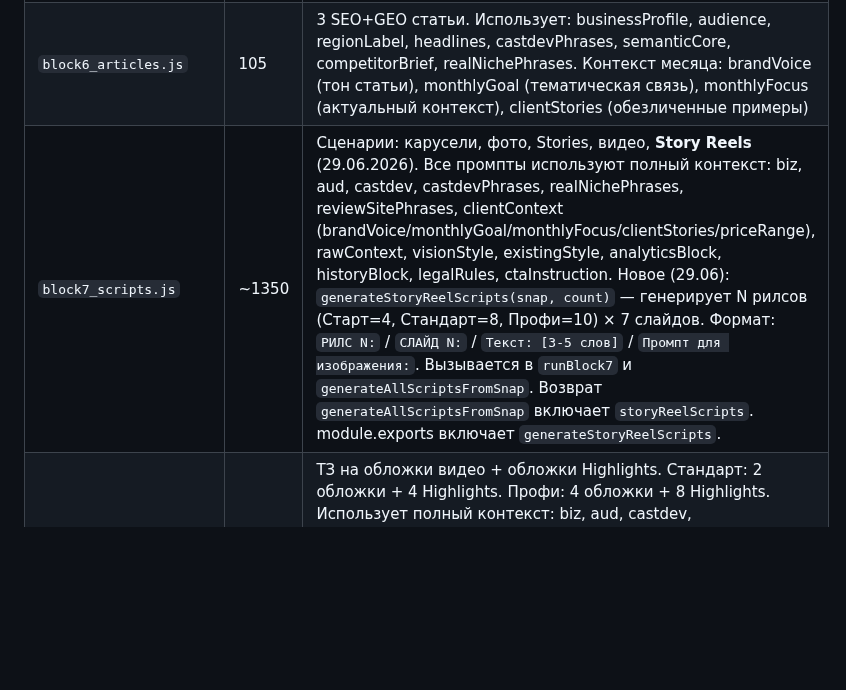
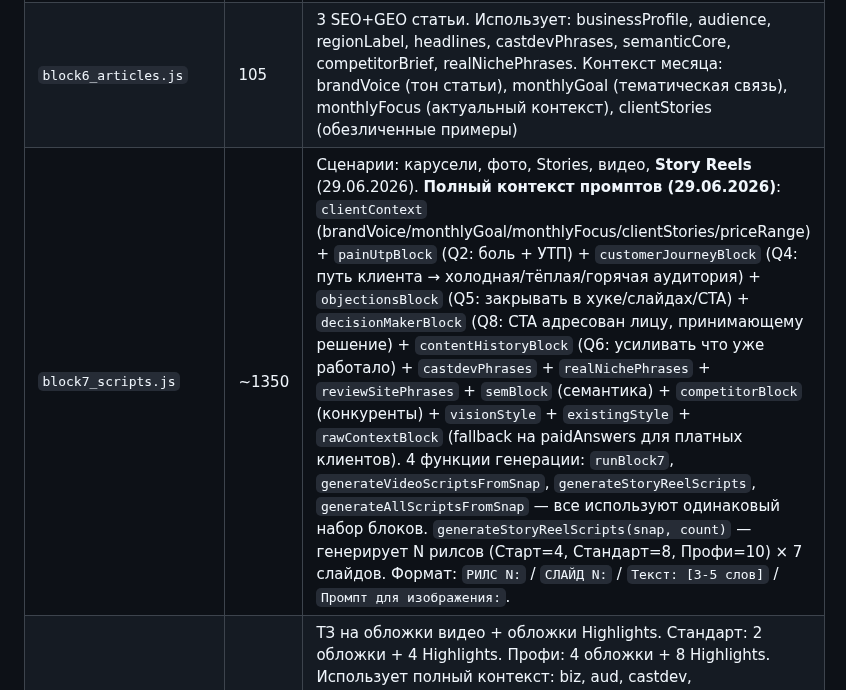
Before and after one commit to leonsgo23-cell/marketingdna-bot, a Markdown page: docs/modules/index-bot.md, the part around the change. Rendered like a GitHub page; blank space fills up the shorter version.

Commit message:
docs: update block7 context blocks - Q2/Q4/Q5/Q6/Q8 now documented as dedicated prompt blocks

```diff
--- a/docs/modules/index-bot.md
+++ b/docs/modules/index-bot.md
@@ -57,7 +57,7 @@
 | `block4_castdev.js` | ~130 | Кастдев — два параллельных Tavily-поиска: (1) реальные фразы ниши → `session.realNichePhrases`, (2) голос клиента из отзывов/форумов → `session.reviewSitePhrases`. Компактная выжимка → `session.castdevPhrases` (живые фразы + ключевые слова + страхи). Виртуальные интервью Claude обогащены обоими источниками. |
 | `block5_semantics.js` | ~80 | Семантическое ядро → `session.semanticCore`: Таблицы 1-3 (ключевые слова, фразы, заголовки) + GEO-ключи. Таблица 4 — голос клиента из реальных отзывов (`reviewSitePhrases`). |
 | `block6_articles.js` | 105 | 3 SEO+GEO статьи. Использует: businessProfile, audience, regionLabel, headlines, castdevPhrases, semanticCore, competitorBrief, realNichePhrases. Контекст месяца: brandVoice (тон статьи), monthlyGoal (тематическая связь), monthlyFocus (актуальный контекст), clientStories (обезличенные примеры) |
-| `block7_scripts.js` | ~1350 | Сценарии: карусели, фото, Stories, видео, **Story Reels** (29.06.2026). Все промпты используют полный контекст: biz, aud, castdev, castdevPhrases, realNichePhrases, reviewSitePhrases, clientContext (brandVoice/monthlyGoal/monthlyFocus/clientStories/priceRange), rawContext, visionStyle, existingStyle, analyticsBlock, historyBlock, legalRules, ctaInstruction. Новое (29.06): `generateStoryReelScripts(snap, count)` — генерирует N рилсов (Старт=4, Стандарт=8, Профи=10) × 7 слайдов. Формат: `РИЛС N:` / `СЛАЙД N:` / `Текст: [3-5 слов]` / `Промпт для изображения:`. Вызывается в `runBlock7` и `generateAllScriptsFromSnap`. Возврат `generateAllScriptsFromSnap` включает `storyReelScripts`. module.exports включает `generateStoryReelScripts`. |
+| `block7_scripts.js` | ~1350 | Сценарии: карусели, фото, Stories, видео, **Story Reels** (29.06.2026). **Полный контекст промптов (29.06.2026)**: `clientContext` (brandVoice/monthlyGoal/monthlyFocus/clientStories/priceRange) + `painUtpBlock` (Q2: боль + УТП) + `customerJourneyBlock` (Q4: путь клиента → холодная/тёплая/горячая аудитория) + `objectionsBlock` (Q5: закрывать в хуке/слайдах/CTA) + `decisionMakerBlock` (Q8: CTA адресован лицу, принимающему решение) + `contentHistoryBlock` (Q6: усиливать что уже работало) + `castdevPhrases` + `realNichePhrases` + `reviewSitePhrases` + `semBlock` (семантика) + `competitorBlock` (конкуренты) + `visionStyle` + `existingStyle` + `rawContextBlock` (fallback на paidAnswers для платных клиентов). 4 функции генерации: `runBlock7`, `generateVideoScriptsFromSnap`, `generateStoryReelScripts`, `generateAllScriptsFromSnap` — все используют одинаковый набор блоков. `generateStoryReelScripts(snap, count)` — генерирует N рилсов (Старт=4, Стандарт=8, Профи=10) × 7 слайдов. Формат: `РИЛС N:` / `СЛАЙД N:` / `Текст: [3-5 слов]` / `Промпт для изображения:`. |
 | `block8_covers.js` | 136 | ТЗ на обложки видео + обложки Highlights. Стандарт: 2 обложки + 4 Highlights. Профи: 4 обложки + 8 Highlights. Использует полный контекст: biz, aud, castdev, castdevPhrases, realNichePhrases, clientContext (brandVoice/monthlyGoal/monthlyFocus). Промпт с ШАГ 1-5 (язык аудитории → контекст месяца → тема видео → написать фразу). Сохраняет `session.covers` и `session.highlightCovers` |
 | `block9_calendar.js` | 200 | Контент-план 15 дней (Wave1 или Wave2 через isWave2 флаг) |
 | `block_free_package.js` | ~330 | Бесплатный пакет (7 дней). Генерирует параллельно: contentPlan, seoArticle, videoScript, carouselScript, coverExample, photoExample, storyExample, **storyReelScript** (29.06.2026). Формат карусели (29.06.2026): новый `КАДР N / Текст поверх фото / Промпт для изображения` (текст отдельно от изображения → корректное наложение overlay). storyReelScript: 7 слайдов × `СЛАЙД N / Текст / Промпт для изображения`, 9:16, нарратив хук→проблема→решение→CTA. |
```
